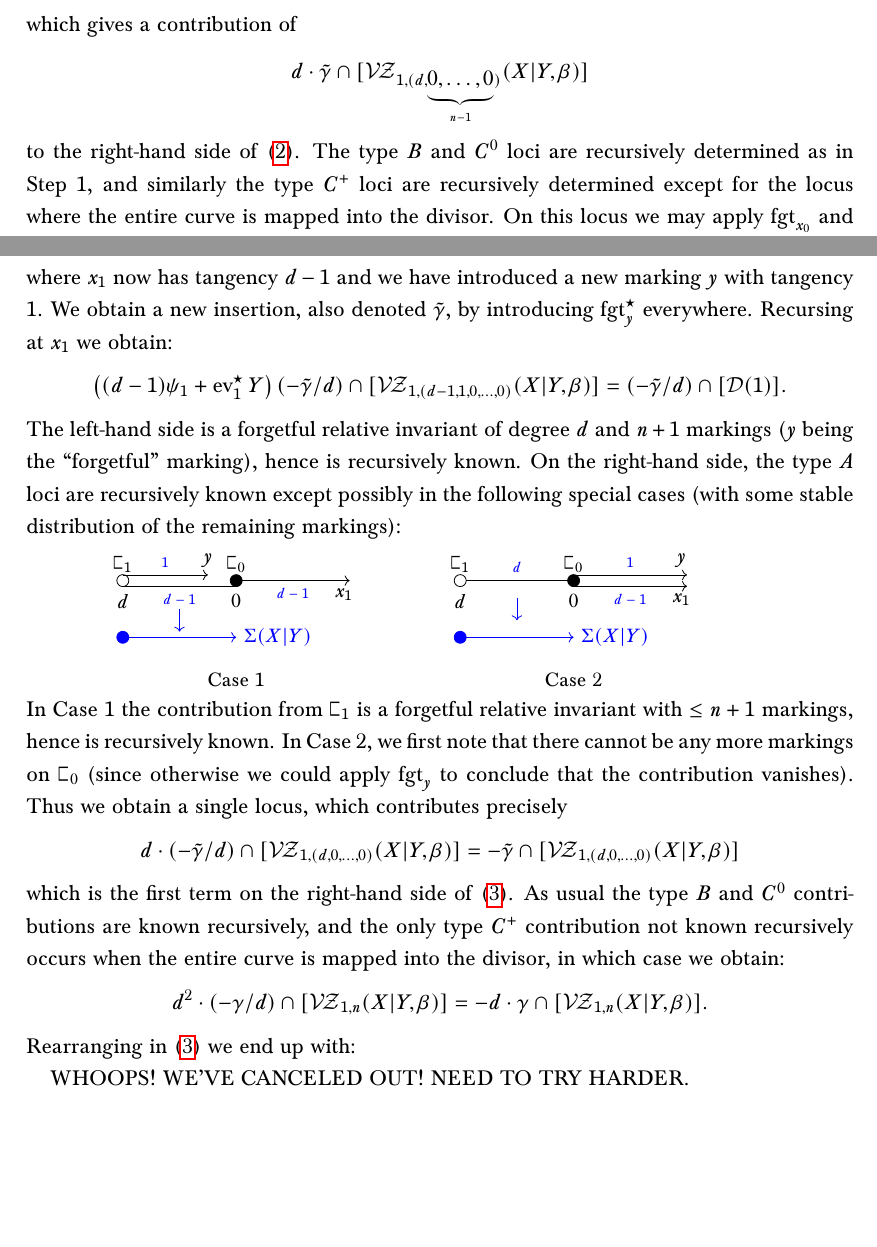
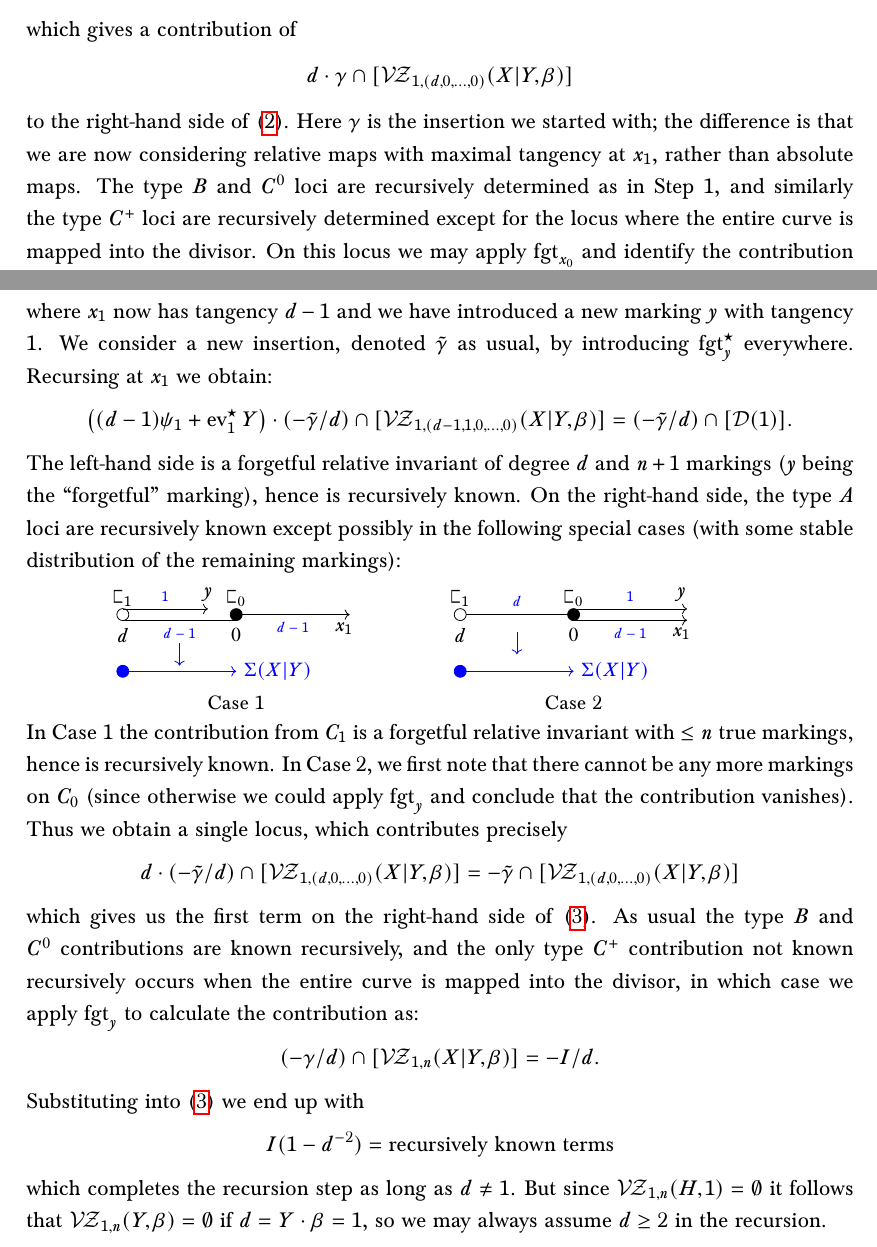
Before and after one commit to navidnabijou/Genus-One-Relative-Radially-Aligned-Maps, a LaTeX paper (GenusOneRelativeMaps.tex): two parts of pages 8 and 9 of 34, joined at a grey line, cut so that both start at the same text, the shorter picture padded with empty space. Compiled offline with pdfLaTeX.

Commit message:
Finished Step 2 - it was actually fine in the end

```diff
--- a/GenusOneRelativeMaps.tex
+++ b/GenusOneRelativeMaps.tex
@@ -521,15 +521,15 @@ The left-hand side is a forgetful relative invariant of degree $d$ and $\leq n+1
 \end{tikzpicture}
 \end{center}
 which gives a contribution of
-\begin{equation*} d\cdot \tilde\gamma \cap [\VZ_{1,(d,\underbrace{0,\ldots,0}_{n-1})}(X|Y,\beta)] \end{equation*}
-to the right-hand side of \eqref{step 2 recursion}. The type $B$ and $C^0$ loci are recursively determined as in Step~1, and similarly the type $C^+$ loci are recursively determined except for the locus where the entire curve is mapped into the divisor. On this locus we may apply $\fgt_{x_0}$ and identify the contribution with
+\begin{equation*} d\cdot \gamma \cap [\VZ_{1,(d,0,\ldots,0)}(X|Y,\beta)] \end{equation*}
+to the right-hand side of \eqref{step 2 recursion}. Here $\gamma$ is the insertion we started with; the difference is that we are now considering relative maps with maximal tangency at $x_1$, rather than absolute maps. The type $B$ and $C^0$ loci are recursively determined as in Step~1, and similarly the type $C^+$ loci are recursively determined except for the locus where the entire curve is mapped into the divisor. On this locus we may apply $\fgt_{x_0}$ and identify the contribution with
 \begin{equation*} d^2 \cdot \gamma \cap [\VZ_{1,n}(Y,\beta)] = d^2 \cdot I \end{equation*}
 where $I$ is the invariant we are trying to compute. Putting this all together, we obtain
 \begin{equation}\label{step 2 recursion 2} I = (-\tilde\gamma/d) \cap [\VZ_{1,(d,0,\ldots,0)}(X|Y,\beta)] + \text{recursively known terms} \end{equation}
 where on the right-hand side there are $n-1$ non-relative markings $x_2,\ldots,x_n$, and a relative marking $x_1$. We now apply the recursion again to the right-hand side, by considering the space
 \begin{equation*} \VZ_{1,(d-1,1,0,\ldots,0)}(X|Y,\beta) \end{equation*}
-where $x_1$ now has tangency $d-1$ and we have introduced a new marking $y$ with tangency $1$. We obtain a new insertion, also denoted $\tilde\gamma$, by introducing $\fgt_y^\st$ everywhere. Recursing at $x_1$ we obtain:
-\begin{equation*} \left( (d-1)\psi_1 + \ev_1^\st Y \right)(-\tilde\gamma/d) \cap [\VZ_{1,(d-1,1,0,\ldots,0)}(X|Y,\beta)] = (-\tilde\gamma/d) \cap [\Dcal(1)].\end{equation*}
+where $x_1$ now has tangency $d-1$ and we have introduced a new marking $y$ with tangency $1$. We consider a new insertion, denoted $\tilde\gamma$ as usual, by introducing $\fgt_y^\st$ everywhere. Recursing at $x_1$ we obtain:
+\begin{equation*} \left( (d-1)\psi_1 + \ev_1^\st Y \right)\cdot(-\tilde\gamma/d) \cap [\VZ_{1,(d-1,1,0,\ldots,0)}(X|Y,\beta)] = (-\tilde\gamma/d) \cap [\Dcal(1)].\end{equation*}
 The left-hand side is a forgetful relative invariant of degree $d$ and $n+1$ markings ($y$ being the ``forgetful'' marking), hence is recursively known. On the right-hand side, the type $A$ loci are recursively known except possibly in the following special cases (with some stable distribution of the remaining markings):
 \begin{center}
 \begin{minipage}{0.4\textwidth}
@@ -566,7 +566,7 @@ The left-hand side is a forgetful relative invariant of degree $d$ and $n+1$ mar
 \draw [fill=blue,color=blue] (0,-1) circle[radius=3pt];
 \draw [color=blue] (2,-1) node[right]{\small$\Sigma(X|Y)$};
 
-\draw (2,-1.5) node[below]{\small{Case 1}};
+\draw (2,-1.3) node[below]{\small{Case 1}};
 \end{tikzpicture}
 \end{minipage}
 \begin{minipage}{0.4\textwidth}
@@ -603,17 +603,19 @@ The left-hand side is a forgetful relative invariant of degree $d$ and $n+1$ mar
 \draw [fill=blue,color=blue] (0,-1) circle[radius=3pt];
 \draw [color=blue] (2,-1) node[right]{\small$\Sigma(X|Y)$};
 
-\draw (2,-1.5) node[below]{\small{Case 2}};
+\draw (2,-1.3) node[below]{\small{Case 2}};
 \end{tikzpicture}
 \end{minipage}
 \end{center}
-In Case 1 the contribution from $\sqC_1$ is a forgetful relative invariant with $\leq n+1$ markings, hence is recursively known. In Case 2, we first note that there cannot be any more markings on $\sqC_0$ (since otherwise we could apply $\fgt_y$ to conclude that the contribution vanishes). Thus we obtain a single locus, which contributes precisely
+In Case 1 the contribution from $C_1$ is a forgetful relative invariant with $\leq n$ true markings, hence is recursively known. In Case 2, we first note that there cannot be any more markings on $C_0$ (since otherwise we could apply $\fgt_y$ and conclude that the contribution vanishes). Thus we obtain a single locus, which contributes precisely
 \begin{equation*} d\cdot(-\tilde\gamma/d) \cap [\VZ_{1,(d,0,\ldots,0)}(X|Y,\beta)] = -\tilde\gamma\cap[\VZ_{1,(d,0,\ldots,0)}(X|Y,\beta)]\end{equation*}
-which is the first term on the right-hand side of \eqref{step 2 recursion 2}. As usual the type $B$ and $C^0$ contributions are known recursively, and the only type $C^+$ contribution not known recursively occurs when the entire curve is mapped into the divisor, in which case we obtain:
-\begin{equation*} d^2\cdot(-\gamma/d) \cap [\VZ_{1,n}(X|Y,\beta)] = -d\cdot\gamma \cap [\VZ_{1,n}(X|Y,\beta)].\end{equation*}
-Rearranging in \eqref{step 2 recursion 2} we end up with:
+which gives us the first term on the right-hand side of \eqref{step 2 recursion 2}. As usual the type $B$ and $C^0$ contributions are known recursively, and the only type $C^+$ contribution not known recursively occurs when the entire curve is mapped into the divisor, in which case we apply $\fgt_y$ to calculate the contribution as:
+\begin{equation*} (-\gamma/d) \cap [\VZ_{1,n}(X|Y,\beta)] = -I/d.\end{equation*}
+Substituting into \eqref{step 2 recursion 2} we end up with
+\begin{equation*} I(1-d^{-2}) = \text{recursively known terms} \end{equation*}
+which completes the recursion step as long as $d \neq 1$. But since $\VZ_{1,n}(H,1)=\emptyset$ it follows that $\VZ_{1,n}(Y,\beta)=\emptyset$ if $d=Y\cdot\beta=1$, so we may always assume $d \geq 2$ in the recursion.
 
-WHOOPS! WE'VE CANCELED OUT! NEED TO TRY HARDER.
+
 
 \newpage
 
```
Also changed, not shown: GenusOneRelativeMaps.pdf.
